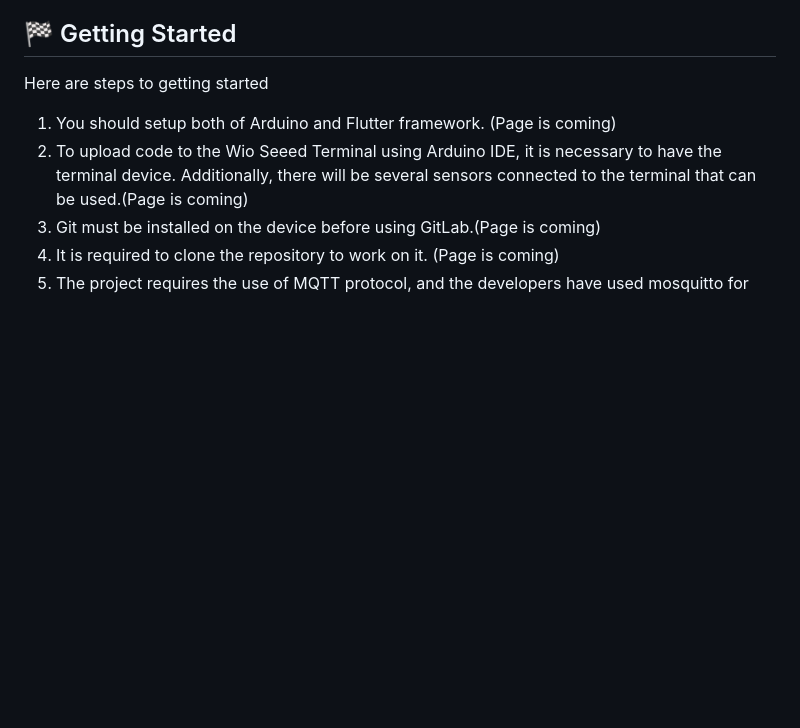
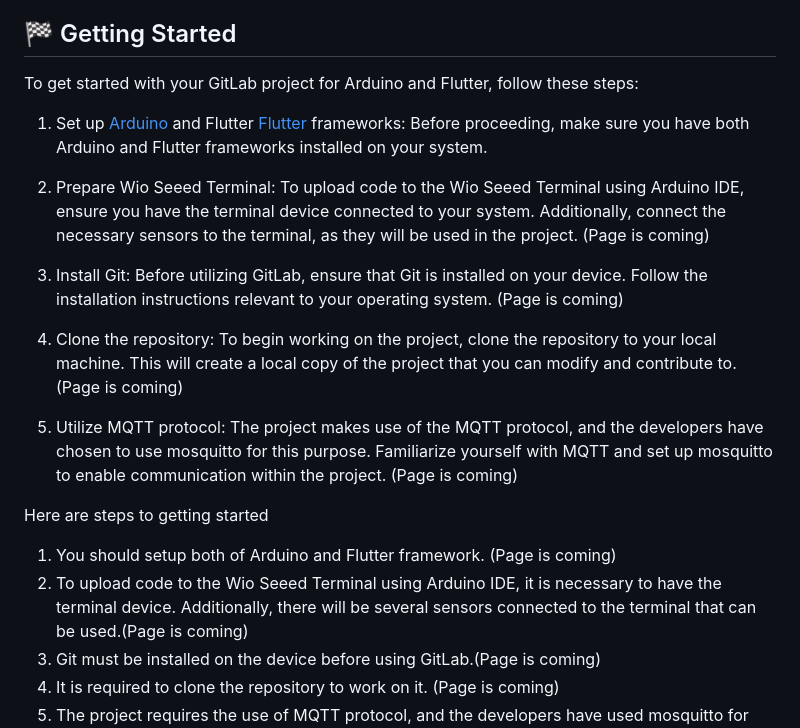
Before and after one commit to aslanSolutions/SleepWell, a Markdown page: README.md, the part around the change. Rendered like a GitHub page; blank space fills up the shorter version.

```diff
--- a/README.md
+++ b/README.md
@@ -49,6 +49,25 @@ Our project aims to leverage the Wio Terminal, an Arduino-based device, to monit
 
 
 ## 🏁 Getting Started <a name = "getting_started"></a>
+
+
+To get started with your GitLab project for Arduino and Flutter, follow these steps:
+
+1. Set up <a href="https://support.arduino.cc/hc/en-us/articles/360019833020-Download-and-install-Arduino-IDE"> Arduino</a> and Flutter <a href="https://docs.flutter.dev/get-started/install"> Flutter</a> frameworks: Before proceeding, make sure you have both Arduino and Flutter frameworks installed on your system.
+
+2. Prepare Wio Seeed Terminal: To upload code to the Wio Seeed Terminal using Arduino IDE, ensure you have the terminal device connected to your system. Additionally, connect the necessary sensors to the terminal, as they will be used in the project. (Page is coming)
+
+3. Install Git: Before utilizing GitLab, ensure that Git is installed on your device. Follow the installation instructions relevant to your operating system. (Page is coming)
+
+4. Clone the repository: To begin working on the project, clone the repository to your local machine. This will create a local copy of the project that you can modify and contribute to. (Page is coming)
+
+5. Utilize MQTT protocol: The project makes use of the MQTT protocol, and the developers have chosen to use mosquitto for this purpose. Familiarize yourself with MQTT and set up mosquitto to enable communication within the project. (Page is coming)
+
+
+
+
+
+
 Here are steps to getting started
 
 1. You should setup both of Arduino and Flutter framework. (Page is coming)
```
